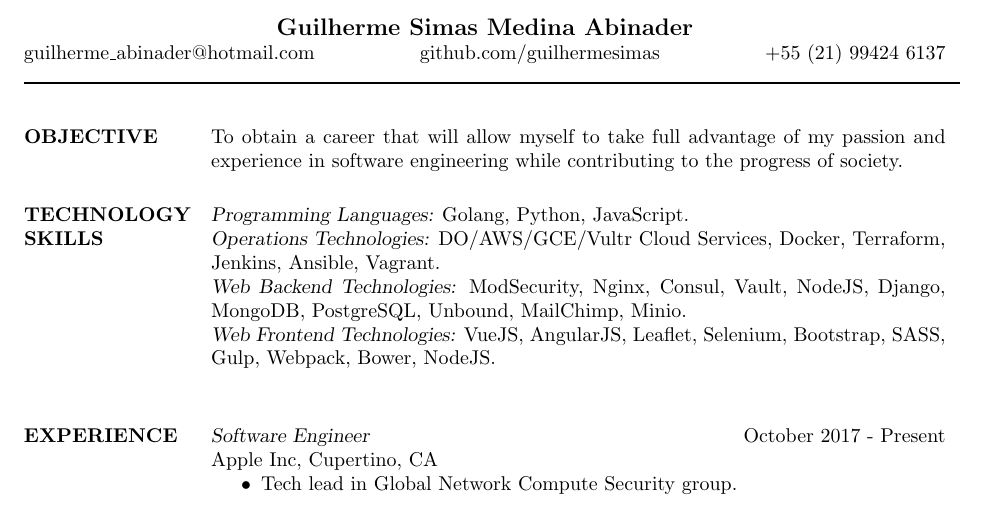
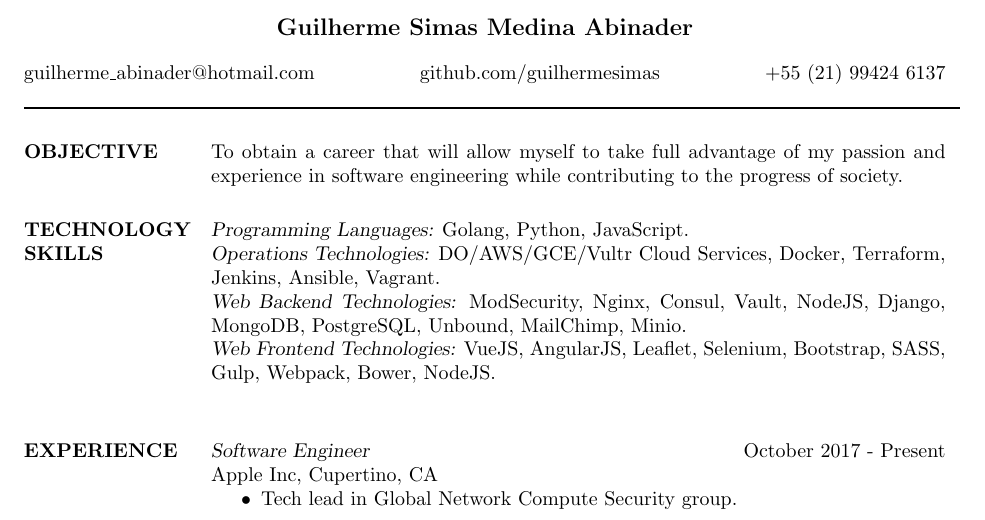
Before and after one commit to guilhermesimas/curriculum-vitae, a LaTeX CV (resume.tex, which reads res.cls): part of page 1 of 2, cut so that both start at the same text. Compiled offline with pdfLaTeX.

Commit message:
Fix opening in resume section

```diff
--- a/res.cls
+++ b/res.cls
@@ -215,7 +215,8 @@
 %
 \def\@printcentername{\begingroup
   % print the name centered
-  \leavevmode\hbox to \textwidth{\hfil\@tablebox{\namefont\@name}\hfil}\par
+  \leavevmode\hbox to \textwidth{\hfil\@tablebox{\namefont\@name}\hfil}
+  \vskip 10pt
   \@ifundefined{@addressone}{%
     % do nothing
   }{%
@@ -235,6 +236,8 @@
      }%
     }%
   }%
+  \vskip 10pt
+  \fullline
 \endgroup}
 
 %%%%%%%%%%%%%%%%%%%%%%%%%%%%%%%%%%%%%%%%%%%%%%%%%%%%%%%%%%%%
@@ -480,7 +483,7 @@
 %
 \def\fullline{		% hrules only listen to \hoffset
   \nointerlineskip	% so I have this code
-  \moveleft\hoffset\vbox{\hrule width\textwidth}
+  \moveleft\hoffset\vbox{\hrule width\resumewidth height 1pt}\smallskip % Horizontal line after name; adjust line thickness by changing the '1pt'
   \nointerlineskip
 }
 
--- a/resume.tex
+++ b/resume.tex
@@ -36,14 +36,6 @@
 \address{guilherme\_abinader@hotmail.com}
 \address{github.com/guilhermesimas}
 \address{+55 (21) 99424 6137}
-
-\opening
-
-\moveleft\hoffset\vbox{\hrule width\resumewidth height 1pt}\smallskip % Horizontal line after name; adjust line thickness by changing the '1pt'
-
-%\moveleft.5\hoffset\centerline{San Francisco, San Francisco 94105}
-%\moveleft.5\hoffset\centerline{(770) 401-6678}
-%\moveleft.5\hoffset\centerline{josheppinette@icloud.com}
 
 %----------------------------------------------------------------------------------------
 
```
Also changed, not shown: resume.pdf.
